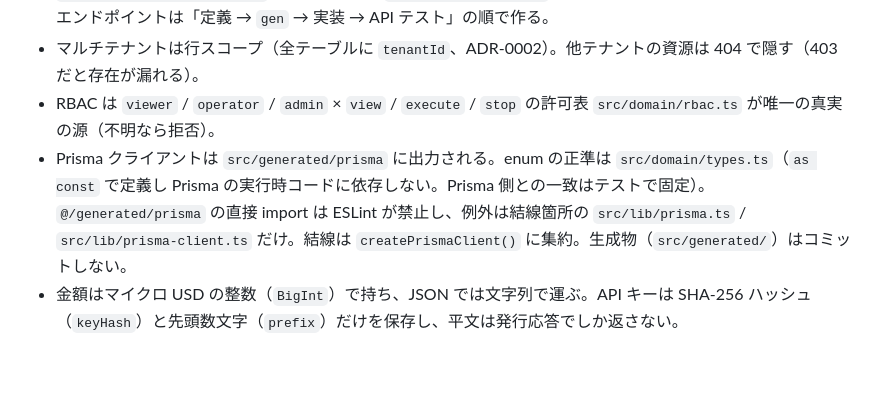
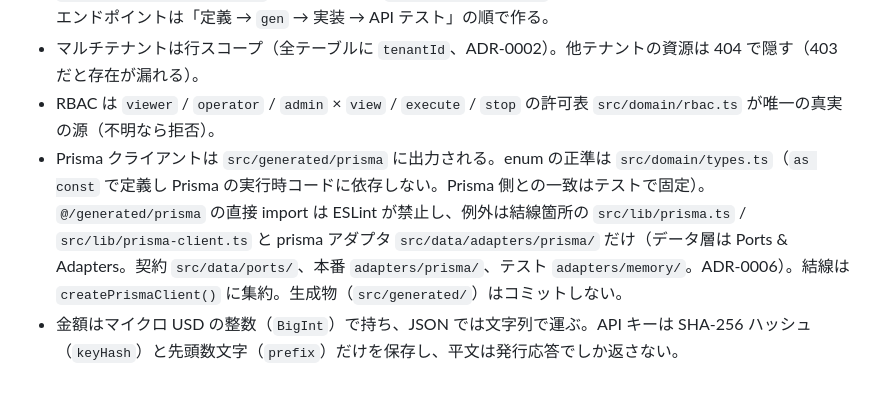
Before and after one commit to izumacha/profile-portfolio, a Markdown page: CLAUDE.md, the part around the change. Drawn GitHub-style.

Commit message:
docs(rules): 付録 I（agent-ops）の Prisma アダプタ例外を原本テンプレートから反映する (#100)
Claude-Session: https://claude.ai/code/session_01842bJHyw1cLEQqCyn5mvSM

Co-authored-by: Claude <noreply@anthropic.com>

```diff
--- a/CLAUDE.md
+++ b/CLAUDE.md
@@ -388,5 +388,5 @@ GitHub Pages は HTTP レスポンスヘッダを付けられないため、CSP
 - REST API は `openapi/openapi.yaml`（OpenAPI 3.1）が契約の正本。`npm run gen` が `src/generated/openapi.d.ts` に型を生成し、`src/lib/api-types.ts` がアプリ側の名前で再公開する。新しいエンドポイントは「定義 → `gen` → 実装 → API テスト」の順で作る。
 - マルチテナントは行スコープ（全テーブルに `tenantId`、ADR-0002）。他テナントの資源は 404 で隠す（403 だと存在が漏れる）。
 - RBAC は `viewer` / `operator` / `admin` × `view` / `execute` / `stop` の許可表 `src/domain/rbac.ts` が唯一の真実の源（不明なら拒否）。
-- Prisma クライアントは `src/generated/prisma` に出力される。enum の正準は `src/domain/types.ts`（`as const` で定義し Prisma の実行時コードに依存しない。Prisma 側との一致はテストで固定）。`@/generated/prisma` の直接 import は ESLint が禁止し、例外は結線箇所の `src/lib/prisma.ts` / `src/lib/prisma-client.ts` だけ。結線は `createPrismaClient()` に集約。生成物（`src/generated/`）はコミットしない。
+- Prisma クライアントは `src/generated/prisma` に出力される。enum の正準は `src/domain/types.ts`（`as const` で定義し Prisma の実行時コードに依存しない。Prisma 側との一致はテストで固定）。`@/generated/prisma` の直接 import は ESLint が禁止し、例外は結線箇所の `src/lib/prisma.ts` / `src/lib/prisma-client.ts` と prisma アダプタ `src/data/adapters/prisma/` だけ（データ層は Ports & Adapters。契約 `src/data/ports/`、本番 `adapters/prisma/`、テスト `adapters/memory/`。ADR-0006）。結線は `createPrismaClient()` に集約。生成物（`src/generated/`）はコミットしない。
 - 金額はマイクロ USD の整数（`BigInt`）で持ち、JSON では文字列で運ぶ。API キーは SHA-256 ハッシュ（`keyHash`）と先頭数文字（`prefix`）だけを保存し、平文は発行応答でしか返さない。
```
